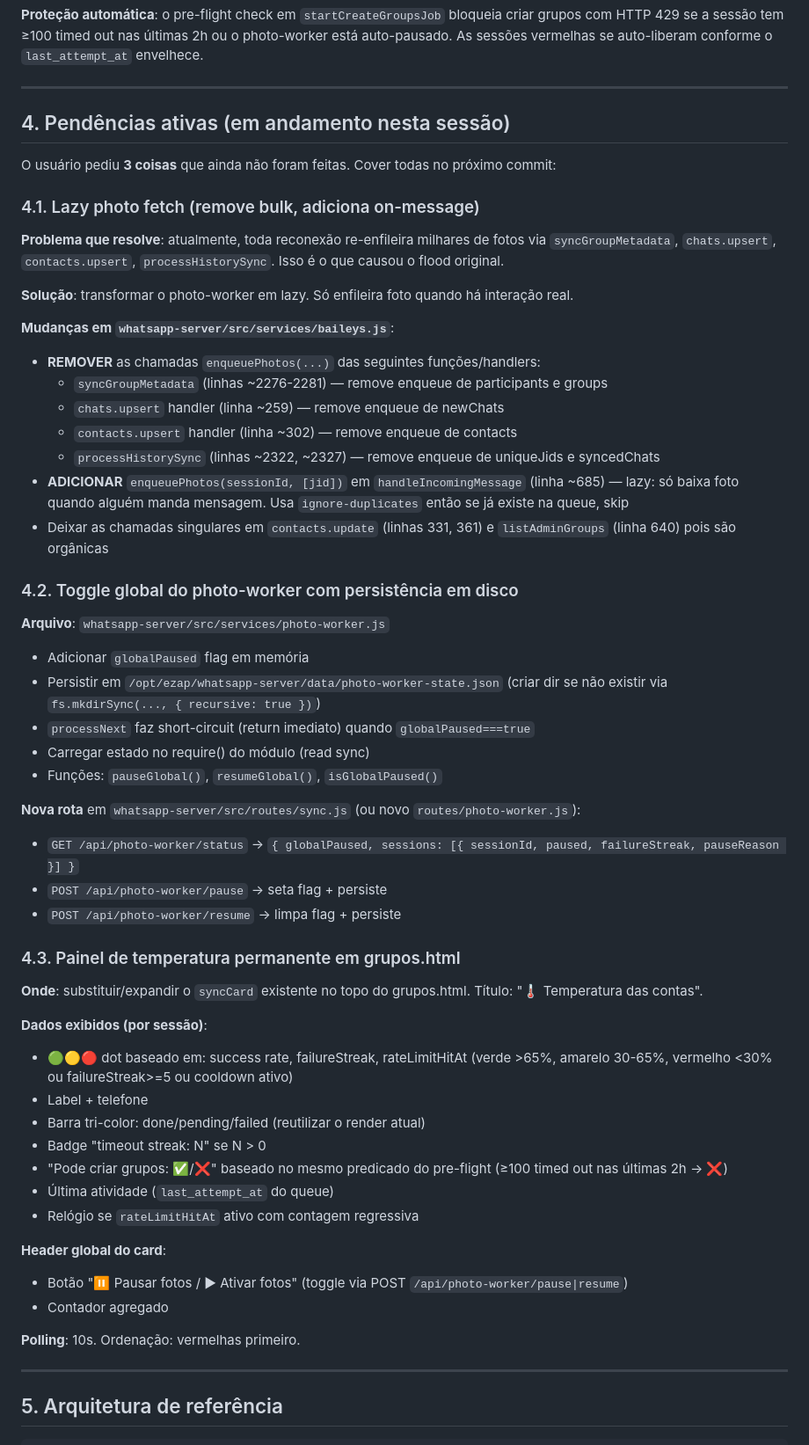
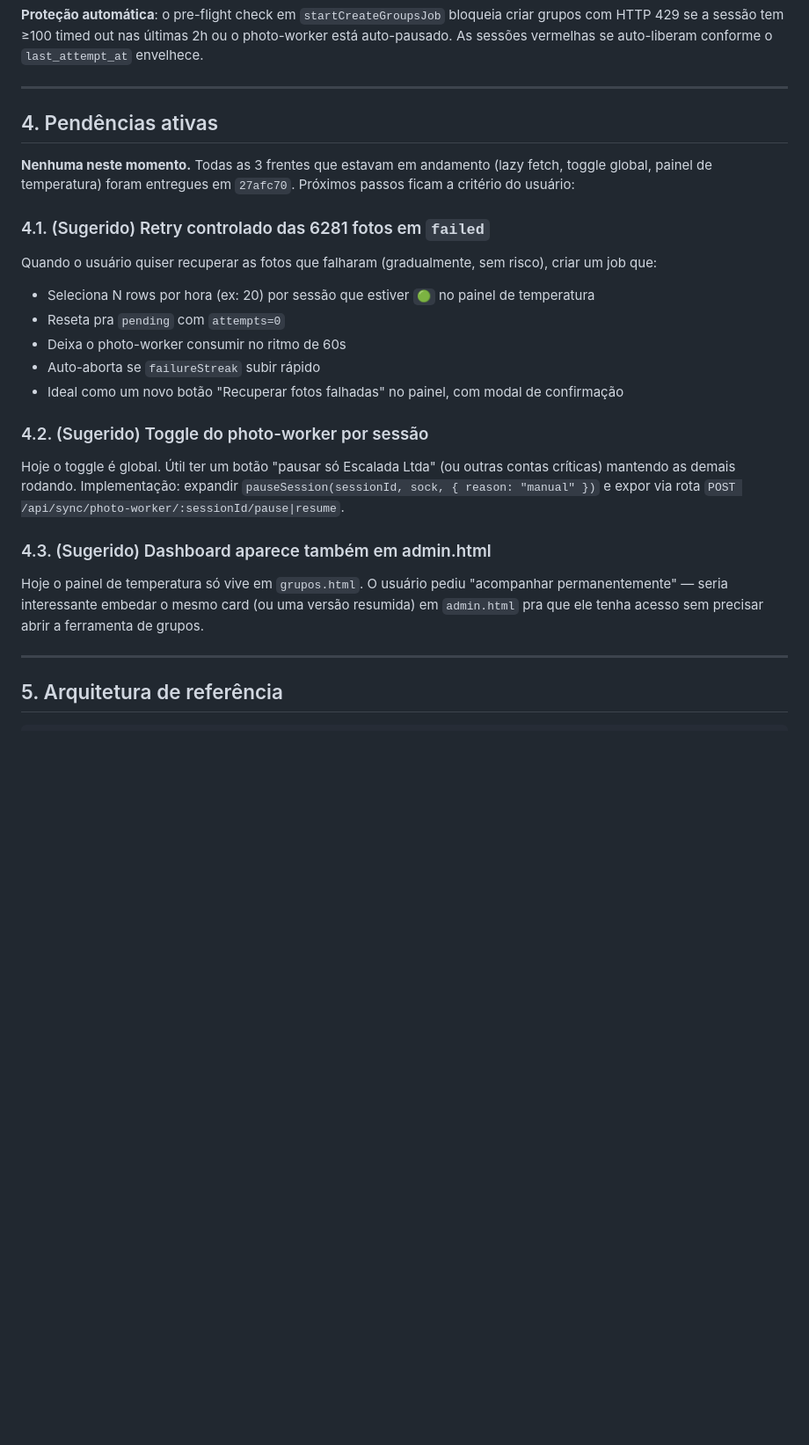
Before and after one commit to beniciorosa/E-ZAP, a Markdown page: SUMMARY.md, the part around one of its changes. Shown at 88% size. Rendered like a GitHub page; blank space fills up the shorter version.

Commit message:
docs: update SUMMARY.md after shipping lazy-fetch + dashboard
Reflects commit 27afc70 in the history and moves the pending work
section from "in flight" to "suggested next steps". Current state now
points to the correct deployed commit.

Co-Authored-By: Claude Opus 4.6 (1M context) <noreply@anthropic.com>

```diff
--- a/SUMMARY.md
+++ b/SUMMARY.md
@@ -92,55 +100,23 @@ WHERE status='downloading';
 
 ---
 
-## 4. Pendências ativas (em andamento nesta sessão)
+## 4. Pendências ativas
 
-O usuário pediu **3 coisas** que ainda não foram feitas. Cover todas no próximo commit:
+**Nenhuma neste momento.** Todas as 3 frentes que estavam em andamento (lazy fetch, toggle global, painel de temperatura) foram entregues em `27afc70`. Próximos passos ficam a critério do usuário:
 
-### 4.1. Lazy photo fetch (remove bulk, adiciona on-message)
-**Problema que resolve**: atualmente, toda reconexão re-enfileira milhares de fotos via `syncGroupMetadata`, `chats.upsert`, `contacts.upsert`, `processHistorySync`. Isso é o que causou o flood original.
+### 4.1. (Sugerido) Retry controlado das 6281 fotos em `failed`
+Quando o usuário quiser recuperar as fotos que falharam (gradualmente, sem risco), criar um job que:
+- Seleciona N rows por hora (ex: 20) por sessão que estiver `🟢` no painel de temperatura
+- Reseta pra `pending` com `attempts=0`
+- Deixa o photo-worker consumir no ritmo de 60s
+- Auto-aborta se `failureStreak` subir rápido
+- Ideal como um novo botão "Recuperar fotos falhadas" no painel, com modal de confirmação
 
-**Solução**: transformar o photo-worker em lazy. Só enfileira foto quando há interação real.
+### 4.2. (Sugerido) Toggle do photo-worker por sessão
+Hoje o toggle é global. Útil ter um botão "pausar só Escalada Ltda" (ou outras contas críticas) mantendo as demais rodando. Implementação: expandir `pauseSession(sessionId, sock, { reason: "manual" })` e expor via rota `POST /api/sync/photo-worker/:sessionId/pause|resume`.
 
-**Mudanças em `whatsapp-server/src/services/baileys.js`**:
-- **REMOVER** as chamadas `enqueuePhotos(...)` das seguintes funções/handlers:
-  - `syncGroupMetadata` (linhas ~2276-2281) — remove enqueue de participants e groups
-  - `chats.upsert` handler (linha ~259) — remove enqueue de newChats
-  - `contacts.upsert` handler (linha ~302) — remove enqueue de contacts
-  - `processHistorySync` (linhas ~2322, ~2327) — remove enqueue de uniqueJids e syncedChats
-- **ADICIONAR** `enqueuePhotos(sessionId, [jid])` em `handleIncomingMessage` (linha ~685) — lazy: só baixa foto quando alguém manda mensagem. Usa `ignore-duplicates` então se já existe na queue, skip
-- Deixar as chamadas singulares em `contacts.update` (linhas 331, 361) e `listAdminGroups` (linha 640) pois são orgânicas
-
-### 4.2. Toggle global do photo-worker com persistência em disco
-**Arquivo**: `whatsapp-server/src/services/photo-worker.js`
-
-- Adicionar `globalPaused` flag em memória
-- Persistir em `/opt/ezap/whatsapp-server/data/photo-worker-state.json` (criar dir se não existir via `fs.mkdirSync(..., { recursive: true })`)
-- `processNext` faz short-circuit (return imediato) quando `globalPaused===true`
-- Carregar estado no require() do módulo (read sync)
-- Funções: `pauseGlobal()`, `resumeGlobal()`, `isGlobalPaused()`
-
-**Nova rota** em `whatsapp-server/src/routes/sync.js` (ou novo `routes/photo-worker.js`):
-- `GET /api/photo-worker/status` → `{ globalPaused, sessions: [{ sessionId, paused, failureStreak, pauseReason }] }`
-- `POST /api/photo-worker/pause` → seta flag + persiste
-- `POST /api/photo-worker/resume` → limpa flag + persiste
-
-### 4.3. Painel de temperatura permanente em grupos.html
-**Onde**: substituir/expandir o `syncCard` existente no topo do grupos.html. Título: "🌡️ Temperatura das contas".
-
-**Dados exibidos (por sessão)**:
-- 🟢🟡🔴 dot baseado em: success rate, failureStreak, rateLimitHitAt (verde >65%, amarelo 30-65%, vermelho <30% ou failureStreak>=5 ou cooldown ativo)
-- Label + telefone
-- Barra tri-color: done/pending/failed (reutilizar o render atual)
-- Badge "timeout streak: N" se N > 0
-- "Pode criar grupos: ✅/❌" baseado no mesmo predicado do pre-flight (≥100 timed out nas últimas 2h → ❌)
-- Última atividade (`last_attempt_at` do queue)
-- Relógio se `rateLimitHitAt` ativo com contagem regressiva
-
-**Header global do card**:
-- Botão "⏸ Pausar fotos / ▶ Ativar fotos" (toggle via POST `/api/photo-worker/pause|resume`)
-- Contador agregado
-
-**Polling**: 10s. Ordenação: vermelhas primeiro.
+### 4.3. (Sugerido) Dashboard aparece também em admin.html
+Hoje o painel de temperatura só vive em `grupos.html`. O usuário pediu "acompanhar permanentemente" — seria interessante embedar o mesmo card (ou uma versão resumida) em `admin.html` pra que ele tenha acesso sem precisar abrir a ferramenta de grupos.
 
 ---
 
```
Also changed, not shown: other parts of SUMMARY.md (+10 -2 lines).
